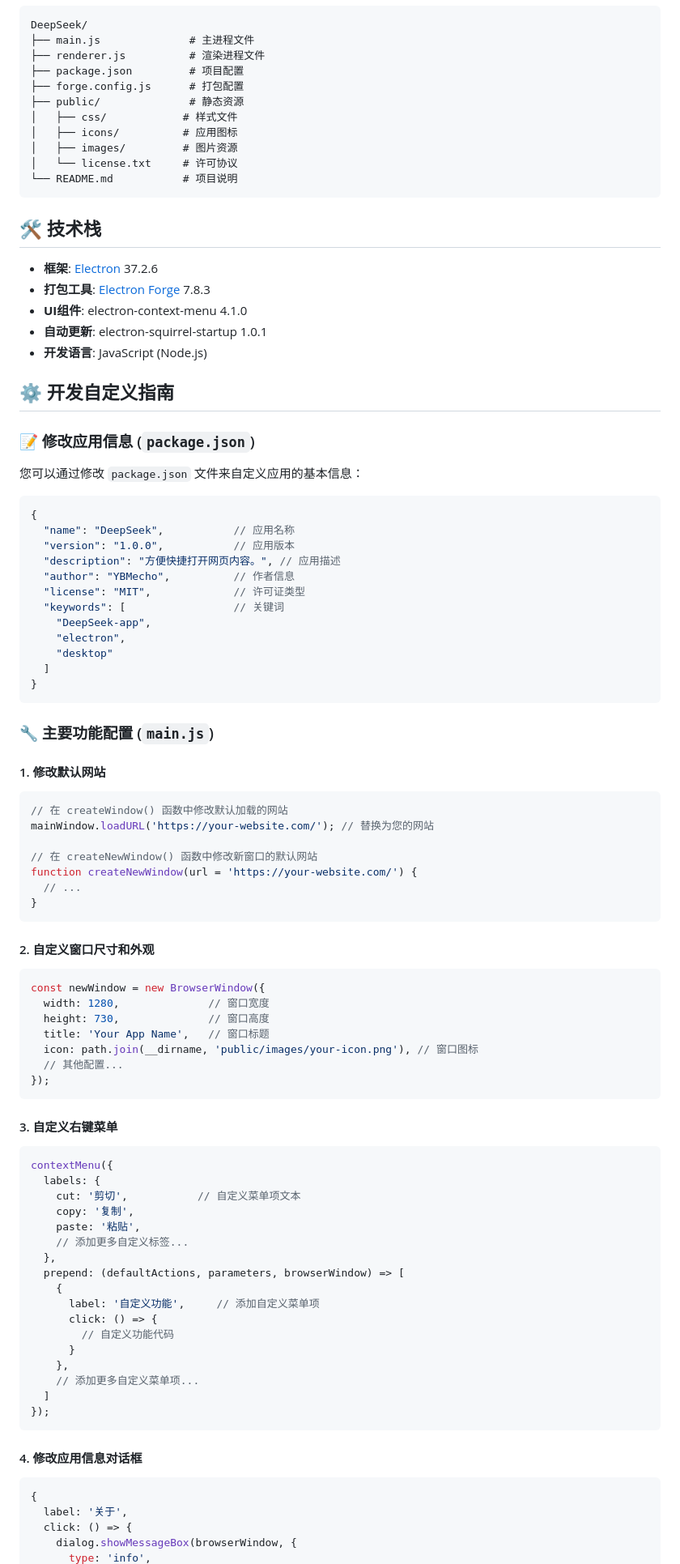
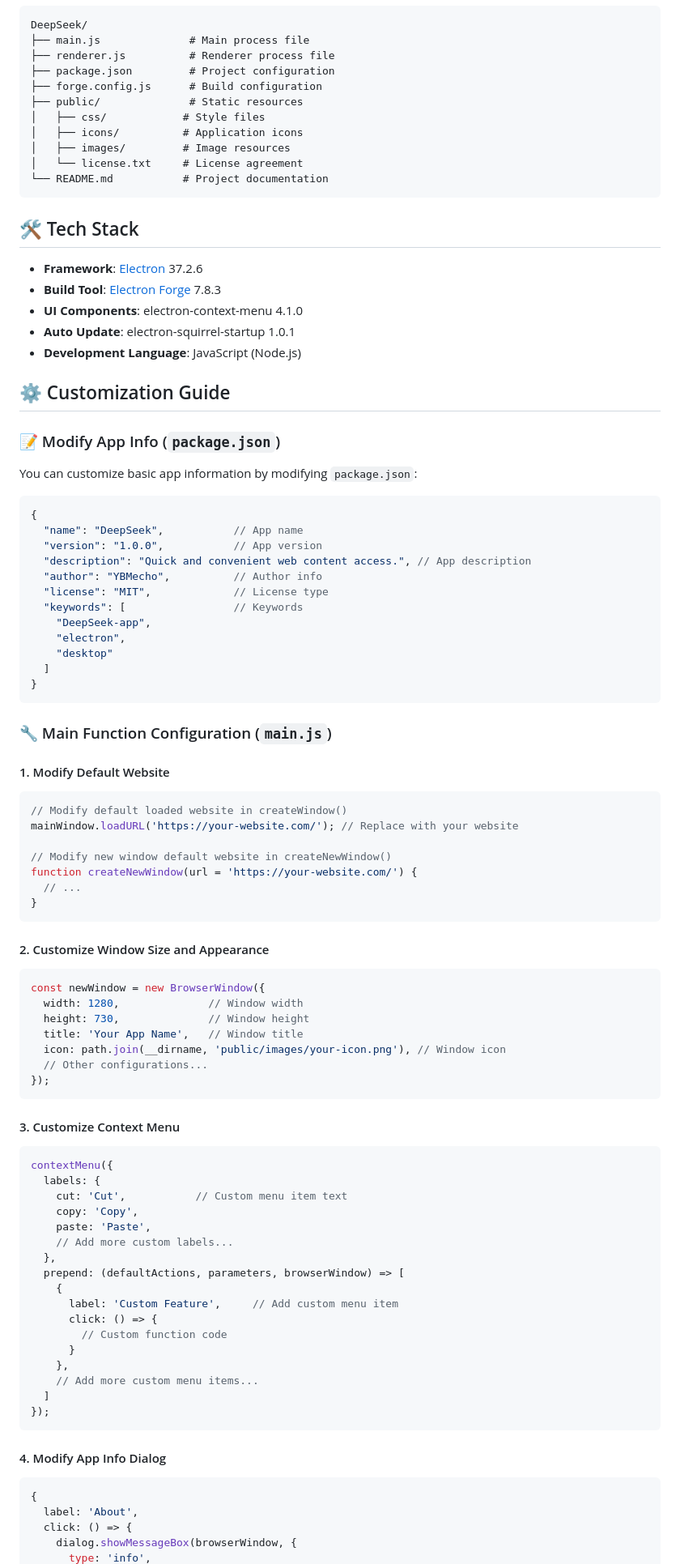
Before and after one commit to YBMecho/DeepSeek-desktop-client, a Markdown page: README.md, the part around one of its changes. Shown at 81% size. GitHub-like rendering.

````diff
--- a/README.md
+++ b/README.md
@@ -76,40 +77,40 @@ npm run make
 
 ```text
 DeepSeek/
-├── main.js              # 主进程文件
-├── renderer.js          # 渲染进程文件
-├── package.json         # 项目配置
-├── forge.config.js      # 打包配置
-├── public/              # 静态资源
-│   ├── css/            # 样式文件
-│   ├── icons/          # 应用图标
-│   ├── images/         # 图片资源
-│   └── license.txt     # 许可协议
-└── README.md           # 项目说明
+├── main.js              # Main process file
+├── renderer.js          # Renderer process file
+├── package.json         # Project configuration
+├── forge.config.js      # Build configuration
+├── public/              # Static resources
+│   ├── css/            # Style files
+│   ├── icons/          # Application icons
+│   ├── images/         # Image resources
+│   └── license.txt     # License agreement
+└── README.md           # Project documentation
 ```
 
-## 🛠️ 技术栈
+## 🛠️ Tech Stack
 
-- **框架**: [Electron](https://electronjs.org/) 37.2.6
-- **打包工具**: [Electron Forge](https://www.electronforge.io/) 7.8.3
-- **UI组件**: electron-context-menu 4.1.0
-- **自动更新**: electron-squirrel-startup 1.0.1
-- **开发语言**: JavaScript (Node.js)
+- **Framework**: [Electron](https://electronjs.org/) 37.2.6
+- **Build Tool**: [Electron Forge](https://www.electronforge.io/) 7.8.3
+- **UI Components**: electron-context-menu 4.1.0
+- **Auto Update**: electron-squirrel-startup 1.0.1
+- **Development Language**: JavaScript (Node.js)
 
-## ⚙️ 开发自定义指南
+## ⚙️ Customization Guide
 
-### 📝 修改应用信息 (`package.json`)
+### 📝 Modify App Info (`package.json`)
 
-您可以通过修改 `package.json` 文件来自定义应用的基本信息：
+You can customize basic app information by modifying `package.json`:
 
 ```json
 {
-  "name": "DeepSeek",           // 应用名称
-  "version": "1.0.0",           // 应用版本
-  "description": "方便快捷打开网页内容。", // 应用描述
-  "author": "YBMecho",          // 作者信息
-  "license": "MIT",             // 许可证类型
-  "keywords": [                 // 关键词
+  "name": "DeepSeek",           // App name
+  "version": "1.0.0",           // App version
+  "description": "Quick and convenient web content access.", // App description
+  "author": "YBMecho",          // Author info
+  "license": "MIT",             // License type
+  "keywords": [                 // Keywords
     "DeepSeek-app",
     "electron",
     "desktop"
@@ -117,59 +118,59 @@ DeepSeek/
 }
 ```
 
-### 🔧 主要功能配置 (`main.js`)
+### 🔧 Main Function Configuration (`main.js`)
 
-#### 1. 修改默认网站
+#### 1. Modify Default Website
 
 ```javascript
-// 在 createWindow() 函数中修改默认加载的网站
-mainWindow.loadURL('https://your-website.com/'); // 替换为您的网站
+// Modify default loaded website in createWindow()
+mainWindow.loadURL('https://your-website.com/'); // Replace with your website
 
-// 在 createNewWindow() 函数中修改新窗口的默认网站
+// Modify new window default website in createNewWindow()
 function createNewWindow(url = 'https://your-website.com/') {
   // ...
 }
 ```
 
-#### 2. 自定义窗口尺寸和外观
+#### 2. Customize Window Size and Appearance
 
 ```javascript
 const newWindow = new BrowserWindow({
-  width: 1280,              // 窗口宽度
-  height: 730,              // 窗口高度
-  title: 'Your App Name',   // 窗口标题
-  icon: path.join(__dirname, 'public/images/your-icon.png'), // 窗口图标
-  // 其他配置...
+  width: 1280,              // Window width
+  height: 730,              // Window height
+  title: 'Your App Name',   // Window title
+  icon: path.join(__dirname, 'public/images/your-icon.png'), // Window icon
+  // Other configurations...
 });
 ```
 
-#### 3. 自定义右键菜单
+#### 3. Customize Context Menu
 
 ```javascript
 contextMenu({
   labels: {
-    cut: '剪切',           // 自定义菜单项文本
-    copy: '复制',
-    paste: '粘贴',
-    // 添加更多自定义标签...
+    cut: 'Cut',           // Custom menu item text
+    copy: 'Copy',
+    paste: 'Paste',
+    // Add more custom labels...
   },
   prepend: (defaultActions, parameters, browserWindow) => [
     {
-      label: '自定义功能',     // 添加自定义菜单项
+      label: 'Custom Feature',     // Add custom menu item
       click: () => {
-        // 自定义功能代码
+        // Custom function code
       }
     },
-    // 添加更多自定义菜单项...
+    // Add more custom menu items...
   ]
 });
 ```
 
-#### 4. 修改应用信息对话框
+#### 4. Modify App Info Dialog
 
 ```javascript
 {
-  label: '关于',
+  label: 'About',
   click: () => {
     dialog.showMessageBox(browserWindow, {
       type: 'info',
````
Also changed, not shown: other parts of README.md (+123 -122 lines).
